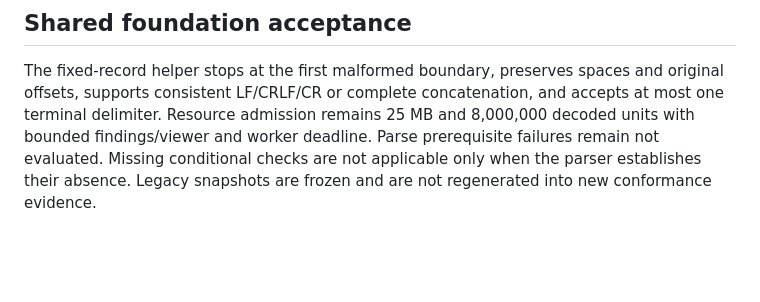
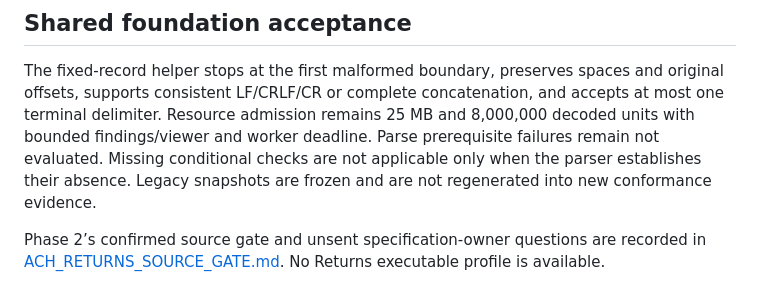
Before and after one commit to antoniodowling/file-validation-wizard, a Markdown page: docs/ACH_EXPANSION_SOURCES.md, the part around the change. Rendered like a GitHub page; blank space fills up the shorter version.

Commit message:
Link the Returns gate and retain settled network scope

```diff
--- a/docs/ACH_EXPANSION_SOURCES.md
+++ b/docs/ACH_EXPANSION_SOURCES.md
@@ -17,3 +17,5 @@ Reviewed 2026-10-14. Standalone, browser-local files only. New profiles receive
 ## Shared foundation acceptance
 
 The fixed-record helper stops at the first malformed boundary, preserves spaces and original offsets, supports consistent LF/CRLF/CR or complete concatenation, and accepts at most one terminal delimiter. Resource admission remains 25 MB and 8,000,000 decoded units with bounded findings/viewer and worker deadline. Parse prerequisite failures remain not evaluated. Missing conditional checks are not applicable only when the parser establishes their absence. Legacy snapshots are frozen and are not regenerated into new conformance evidence.
+
+Phase 2’s confirmed source gate and unsent specification-owner questions are recorded in [ACH_RETURNS_SOURCE_GATE.md](ACH_RETURNS_SOURCE_GATE.md). No Returns executable profile is available.
```
Also changed, not shown: docs/ACH_RETURNS_SOURCE_GATE.md (+1 -1 lines).
